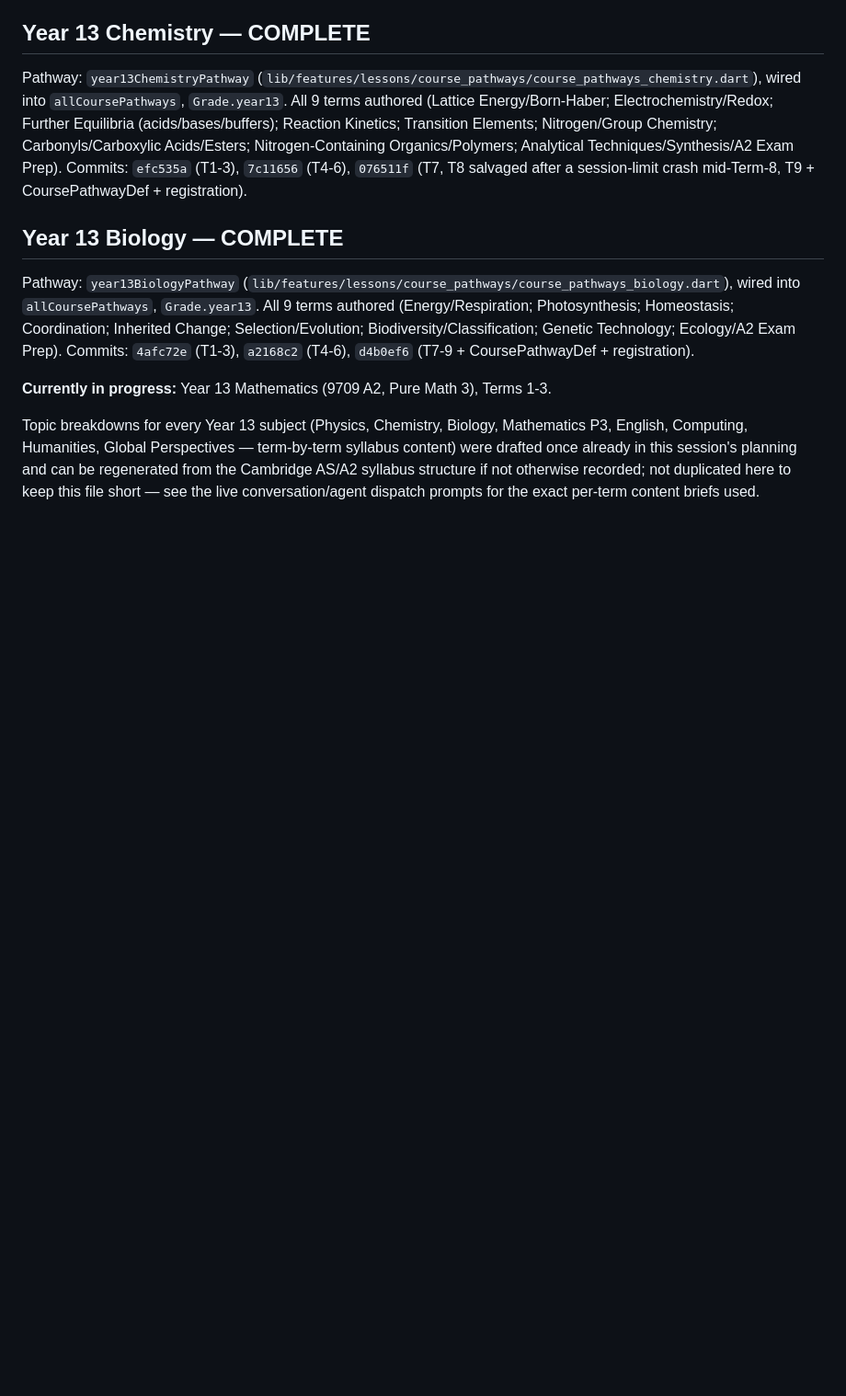
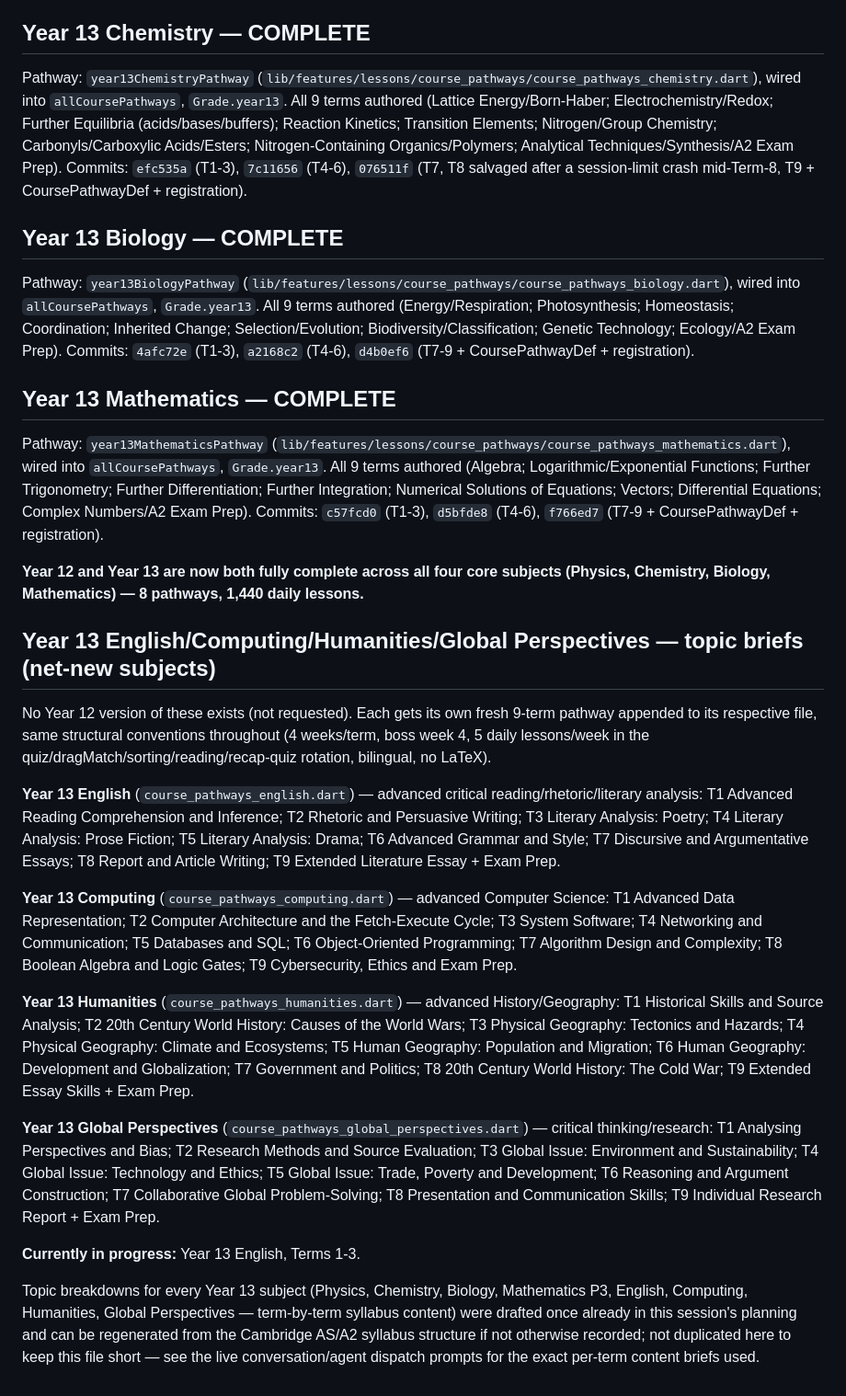
Before and after one commit to lionzawlwin/nova-academy, a Markdown page: A_LEVEL_PROGRESS_REPORT.md, the part around one of its changes. Shown at 92% size. GitHub-like rendering; blank space fills up the shorter version.

```diff
--- a/A_LEVEL_PROGRESS_REPORT.md
+++ b/A_LEVEL_PROGRESS_REPORT.md
@@ -53,6 +55,24 @@ Pathway: `year13ChemistryPathway` (`lib/features/lessons/course_pathways/course_
 
 Pathway: `year13BiologyPathway` (`lib/features/lessons/course_pathways/course_pathways_biology.dart`), wired into `allCoursePathways`, `Grade.year13`. All 9 terms authored (Energy/Respiration; Photosynthesis; Homeostasis; Coordination; Inherited Change; Selection/Evolution; Biodiversity/Classification; Genetic Technology; Ecology/A2 Exam Prep). Commits: `4afc72e` (T1-3), `a2168c2` (T4-6), `d4b0ef6` (T7-9 + CoursePathwayDef + registration).
 
-**Currently in progress:** Year 13 Mathematics (9709 A2, Pure Math 3), Terms 1-3.
+## Year 13 Mathematics — COMPLETE
+
+Pathway: `year13MathematicsPathway` (`lib/features/lessons/course_pathways/course_pathways_mathematics.dart`), wired into `allCoursePathways`, `Grade.year13`. All 9 terms authored (Algebra; Logarithmic/Exponential Functions; Further Trigonometry; Further Differentiation; Further Integration; Numerical Solutions of Equations; Vectors; Differential Equations; Complex Numbers/A2 Exam Prep). Commits: `c57fcd0` (T1-3), `d5bfde8` (T4-6), `f766ed7` (T7-9 + CoursePathwayDef + registration).
+
+**Year 12 and Year 13 are now both fully complete across all four core subjects (Physics, Chemistry, Biology, Mathematics) — 8 pathways, 1,440 daily lessons.**
+
+## Year 13 English/Computing/Humanities/Global Perspectives — topic briefs (net-new subjects)
+
+No Year 12 version of these exists (not requested). Each gets its own fresh 9-term pathway appended to its respective file, same structural conventions throughout (4 weeks/term, boss week 4, 5 daily lessons/week in the quiz/dragMatch/sorting/reading/recap-quiz rotation, bilingual, no LaTeX).
+
+**Year 13 English** (`course_pathways_english.dart`) — advanced critical reading/rhetoric/literary analysis: T1 Advanced Reading Comprehension and Inference; T2 Rhetoric and Persuasive Writing; T3 Literary Analysis: Poetry; T4 Literary Analysis: Prose Fiction; T5 Literary Analysis: Drama; T6 Advanced Grammar and Style; T7 Discursive and Argumentative Essays; T8 Report and Article Writing; T9 Extended Literature Essay + Exam Prep.
+
+**Year 13 Computing** (`course_pathways_computing.dart`) — advanced Computer Science: T1 Advanced Data Representation; T2 Computer Architecture and the Fetch-Execute Cycle; T3 System Software; T4 Networking and Communication; T5 Databases and SQL; T6 Object-Oriented Programming; T7 Algorithm Design and Complexity; T8 Boolean Algebra and Logic Gates; T9 Cybersecurity, Ethics and Exam Prep.
+
+**Year 13 Humanities** (`course_pathways_humanities.dart`) — advanced History/Geography: T1 Historical Skills and Source Analysis; T2 20th Century World History: Causes of the World Wars; T3 Physical Geography: Tectonics and Hazards; T4 Physical Geography: Climate and Ecosystems; T5 Human Geography: Population and Migration; T6 Human Geography: Development and Globalization; T7 Government and Politics; T8 20th Century World History: The Cold War; T9 Extended Essay Skills + Exam Prep.
+
+**Year 13 Global Perspectives** (`course_pathways_global_perspectives.dart`) — critical thinking/research: T1 Analysing Perspectives and Bias; T2 Research Methods and Source Evaluation; T3 Global Issue: Environment and Sustainability; T4 Global Issue: Technology and Ethics; T5 Global Issue: Trade, Poverty and Development; T6 Reasoning and Argument Construction; T7 Collaborative Global Problem-Solving; T8 Presentation and Communication Skills; T9 Individual Research Report + Exam Prep.
+
+**Currently in progress:** Year 13 English, Terms 1-3.
 
 Topic breakdowns for every Year 13 subject (Physics, Chemistry, Biology, Mathematics P3, English, Computing, Humanities, Global Perspectives — term-by-term syllabus content) were drafted once already in this session's planning and can be regenerated from the Cambridge AS/A2 syllabus structure if not otherwise recorded; not duplicated here to keep this file short — see the live conversation/agent dispatch prompts for the exact per-term content briefs used.
```
Also changed, not shown: other parts of A_LEVEL_PROGRESS_REPORT.md (+8 -6 lines).
